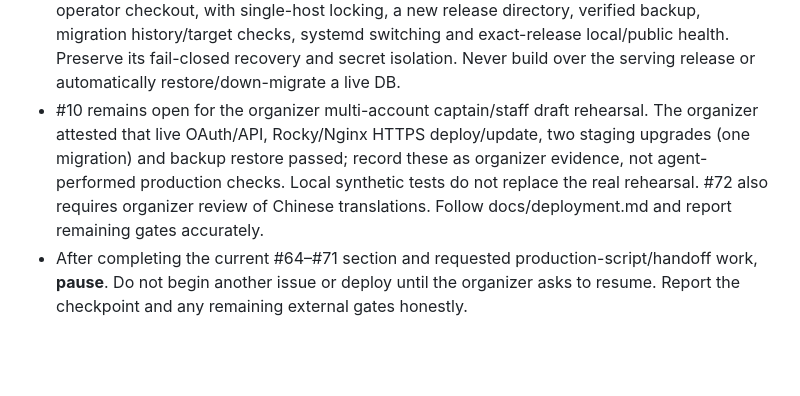
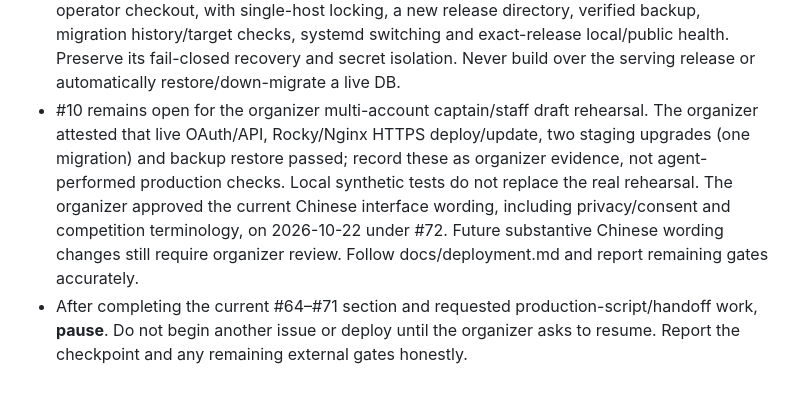
Before and after one commit to Bowenn/OCLR-website, a Markdown page: AGENTS.md, the part around the change. Rendered like a GitHub page; blank space fills up the shorter version.

Commit message:
docs: record organizer Chinese wording approval (#72)

```diff
--- a/AGENTS.md
+++ b/AGENTS.md
@@ -26,5 +26,5 @@ This block is written and re-added by `next dev` — verify at `node_modules/nex
 - Simple Rocky operator entry point: `sudo bash scripts/oclr.sh deploy|update`, then `sudo oclr update`. Root only provisions packages/accounts/service rights; runtime.env loading, builds and the shared backup/migration engine run as oclr. Keep root-owned bootstrap/unit definitions independent of app-owned checkout content. Migration prompts accept normal passwords and escape internally; never persist them or pass them in argv.
 - Production preparation: `npm run production:setup -- --dry-run`, then setup only on the intended host after approved environment configuration and backup. `npm run production:start` serves a prebuilt release without migration. See README and docs/deployment.md. Do not claim real deployment/live OAuth or organizer rehearsal passed unless performed. No assumed domain or credentials.
 - Routine updates use `scripts/update.sh --ref FULL_REVIEWED_COMMIT_SHA --apply` from a clean operator checkout, with single-host locking, a new release directory, verified backup, migration history/target checks, systemd switching and exact-release local/public health. Preserve its fail-closed recovery and secret isolation. Never build over the serving release or automatically restore/down-migrate a live DB.
-- #10 remains open for the organizer multi-account captain/staff draft rehearsal. The organizer attested that live OAuth/API, Rocky/Nginx HTTPS deploy/update, two staging upgrades (one migration) and backup restore passed; record these as organizer evidence, not agent-performed production checks. Local synthetic tests do not replace the real rehearsal. #72 also requires organizer review of Chinese translations. Follow docs/deployment.md and report remaining gates accurately.
+- #10 remains open for the organizer multi-account captain/staff draft rehearsal. The organizer attested that live OAuth/API, Rocky/Nginx HTTPS deploy/update, two staging upgrades (one migration) and backup restore passed; record these as organizer evidence, not agent-performed production checks. Local synthetic tests do not replace the real rehearsal. The organizer approved the current Chinese interface wording, including privacy/consent and competition terminology, on 2026-10-22 under #72. Future substantive Chinese wording changes still require organizer review. Follow docs/deployment.md and report remaining gates accurately.
 - After completing the current #64–#71 section and requested production-script/handoff work, **pause**. Do not begin another issue or deploy until the organizer asks to resume. Report the checkpoint and any remaining external gates honestly.
```
Also changed, not shown: docs/localization.md (+1 -1 lines).
